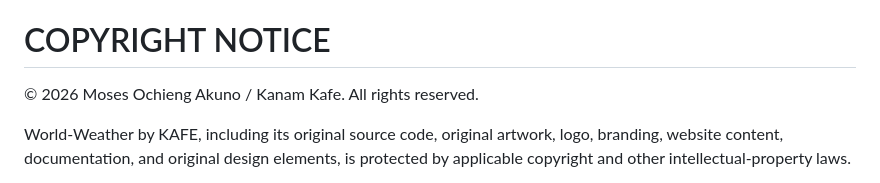
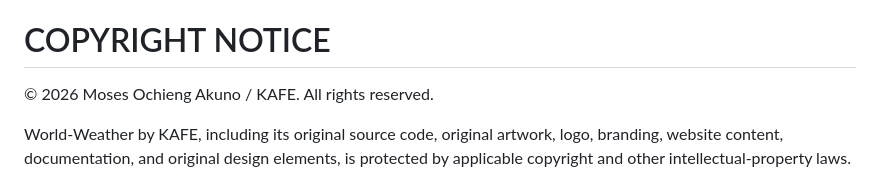
Before and after one commit to moseskakuno/world-weather, a Markdown page: README.md, the part around the change. GitHub-like rendering.

Commit message:
README.md very last correction

```diff
--- a/README.md
+++ b/README.md
@@ -275,7 +275,7 @@ The project intentionally uses standard web technologies: HTML, CSS, and JavaScr
 
 # COPYRIGHT NOTICE
 
-© 2026 Moses Ochieng Akuno / Kanam Kafe. All rights reserved.
+© 2026 Moses Ochieng Akuno / KAFE. All rights reserved.
 
 World-Weather by KAFE, including its original source code, original artwork, logo, branding, website content, documentation, and original design elements, is protected by applicable copyright and other intellectual-property laws.
 
```
